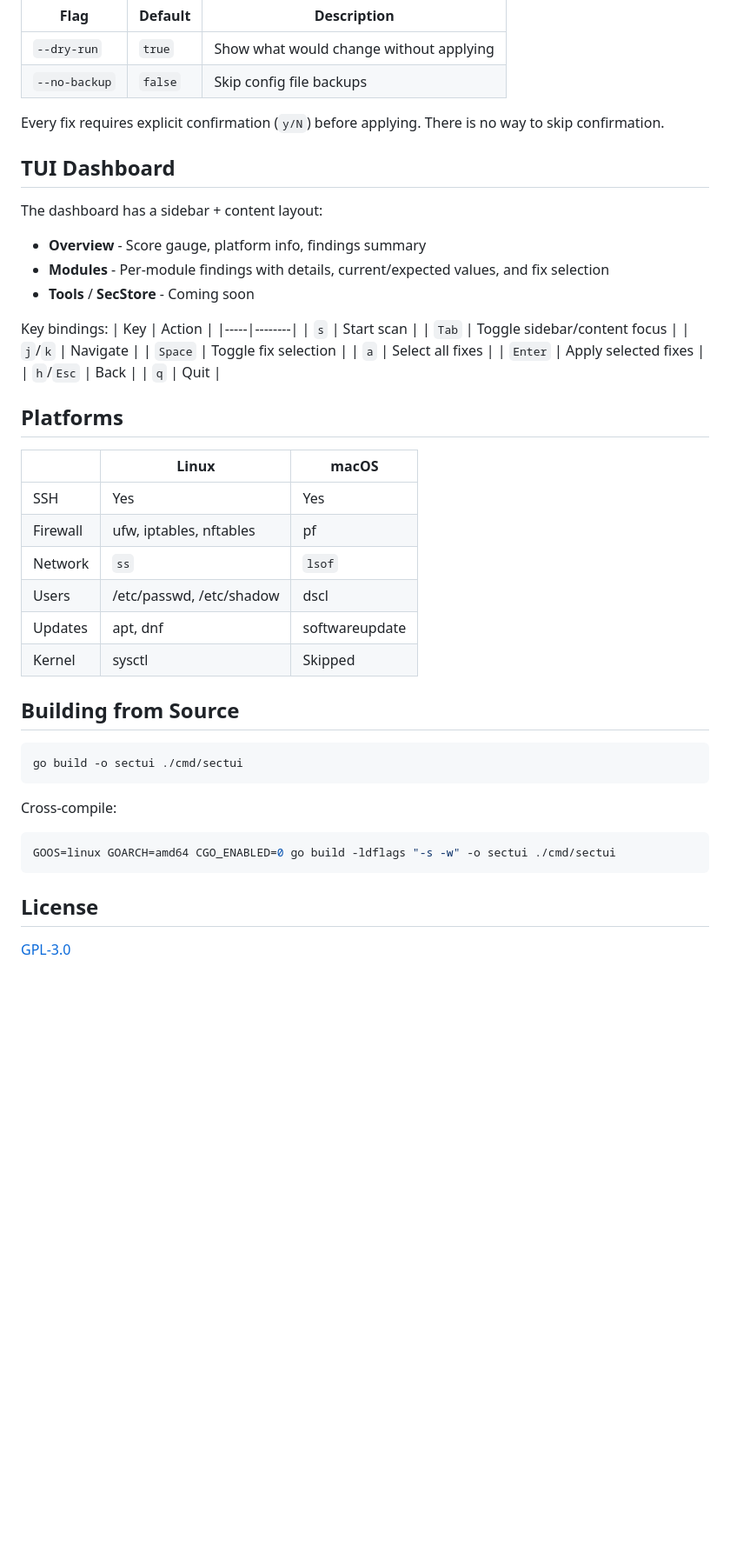
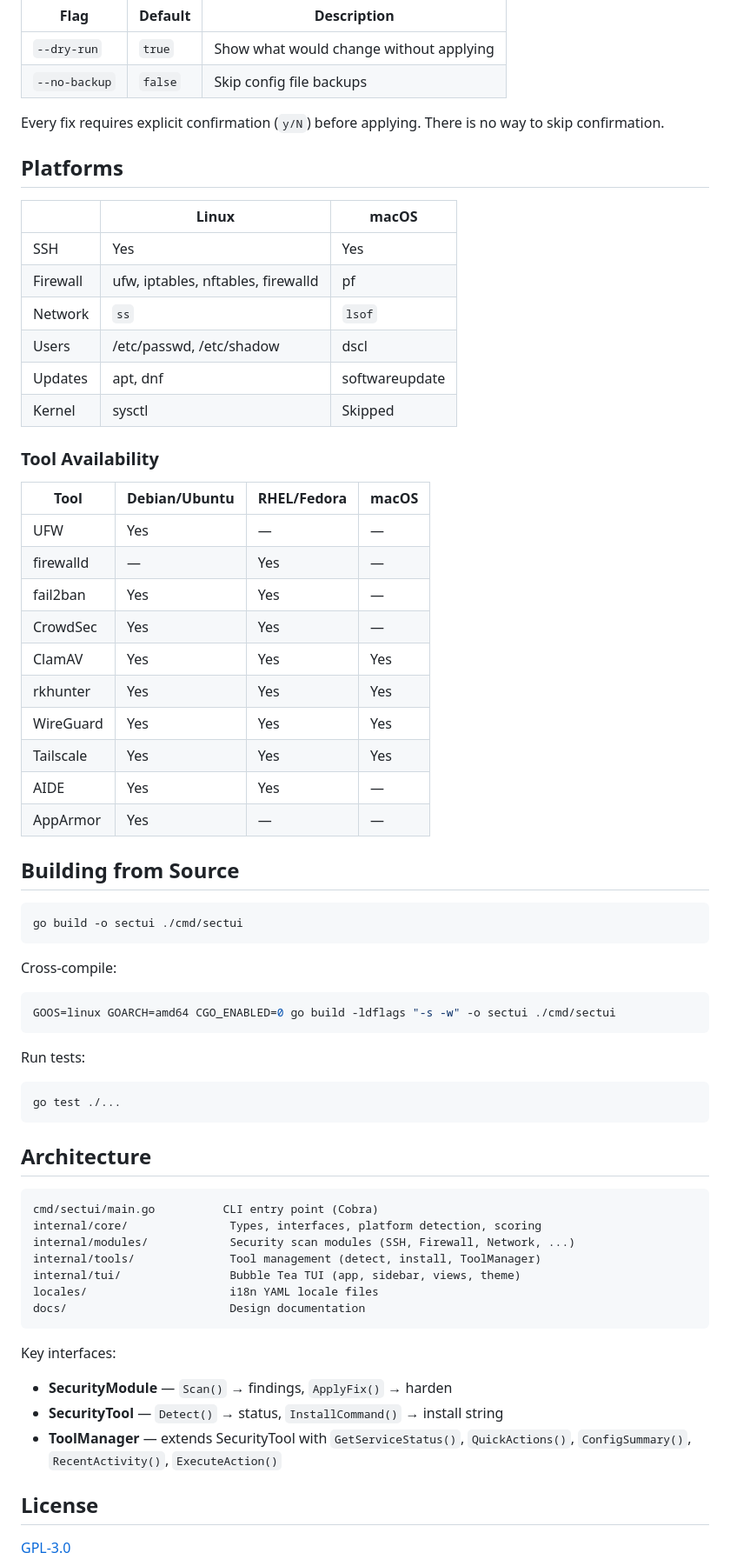
Before and after one commit to orlandobianco/SecTUI, a Markdown page: README.md, the part around one of its changes. Shown at 87% size. Drawn GitHub-style; blank space fills up the shorter version.

````diff
--- a/README.md
+++ b/README.md
@@ -72,36 +157,31 @@ sectui version                  Print version
 
 Every fix requires explicit confirmation (`y/N`) before applying. There is no way to skip confirmation.
 
-## TUI Dashboard
-
-The dashboard has a sidebar + content layout:
-
-- **Overview** - Score gauge, platform info, findings summary
-- **Modules** - Per-module findings with details, current/expected values, and fix selection
-- **Tools** / **SecStore** - Coming soon
-
-Key bindings:
-| Key | Action |
-|-----|--------|
-| `s` | Start scan |
-| `Tab` | Toggle sidebar/content focus |
-| `j`/`k` | Navigate |
-| `Space` | Toggle fix selection |
-| `a` | Select all fixes |
-| `Enter` | Apply selected fixes |
-| `h`/`Esc` | Back |
-| `q` | Quit |
-
 ## Platforms
 
 | | Linux | macOS |
 |--|-------|-------|
 | SSH | Yes | Yes |
-| Firewall | ufw, iptables, nftables | pf |
+| Firewall | ufw, iptables, nftables, firewalld | pf |
 | Network | `ss` | `lsof` |
 | Users | /etc/passwd, /etc/shadow | dscl |
 | Updates | apt, dnf | softwareupdate |
 | Kernel | sysctl | Skipped |
+
+### Tool Availability
+
+| Tool | Debian/Ubuntu | RHEL/Fedora | macOS |
+|------|--------------|-------------|-------|
+| UFW | Yes | — | — |
+| firewalld | — | Yes | — |
+| fail2ban | Yes | Yes | — |
+| CrowdSec | Yes | Yes | — |
+| ClamAV | Yes | Yes | Yes |
+| rkhunter | Yes | Yes | Yes |
+| WireGuard | Yes | Yes | Yes |
+| Tailscale | Yes | Yes | Yes |
+| AIDE | Yes | Yes | — |
+| AppArmor | Yes | — | — |
 
 ## Building from Source
 
@@ -114,6 +194,28 @@ Cross-compile:
 GOOS=linux GOARCH=amd64 CGO_ENABLED=0 go build -ldflags "-s -w" -o sectui ./cmd/sectui
 ```
 
+Run tests:
+```sh
+go test ./...
+```
+
+## Architecture
+
+```
+cmd/sectui/main.go          CLI entry point (Cobra)
+internal/core/               Types, interfaces, platform detection, scoring
+internal/modules/            Security scan modules (SSH, Firewall, Network, ...)
+internal/tools/              Tool management (detect, install, ToolManager)
+internal/tui/                Bubble Tea TUI (app, sidebar, views, theme)
+locales/                     i18n YAML locale files
+docs/                        Design documentation
+```
+
+Key interfaces:
+- **SecurityModule** — `Scan()` → findings, `ApplyFix()` → harden
+- **SecurityTool** — `Detect()` → status, `InstallCommand()` → install string
+- **ToolManager** — extends SecurityTool with `GetServiceStatus()`, `QuickActions()`, `ConfigSummary()`, `RecentActivity()`, `ExecuteAction()`
+
 ## License
 
 [GPL-3.0](LICENSE)
````
Also changed, not shown: other parts of README.md (+89 -4 lines).
